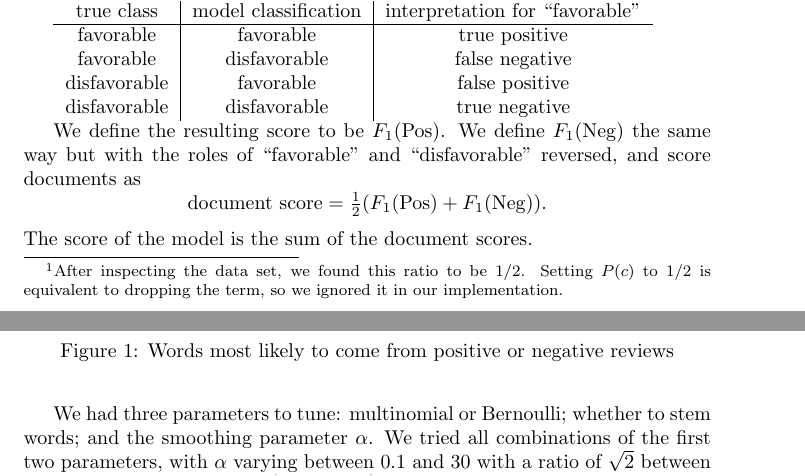
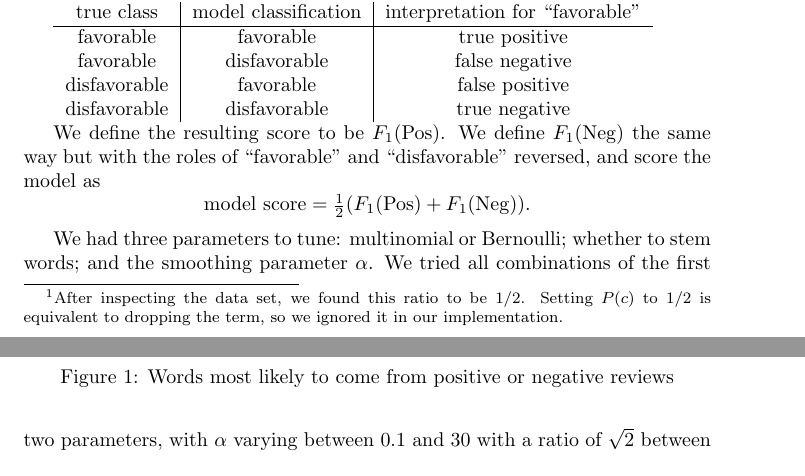
Before and after one commit to rxin/mining-sentiment, a LaTeX document (doc/report.tex): two parts of pages 2 and 3 of 4, joined at a grey line, cut so that both start at the same text. Compiled offline with pdfLaTeX.

Commit message:
Fix language about F1 score.

```diff
--- a/doc/report.tex
+++ b/doc/report.tex
@@ -90,9 +90,8 @@ For example, if we are interested in the model's performance with the label ``fa
 \end{tabular}
 
 We define the resulting score to be \(F_1(\PosC)\).
-We define \(F_1(\NegC)\) the same way but with the roles of ``favorable'' and ``disfavorable'' reversed, and score documents as
-\[\text{document score}=\tfrac12 (F_1(\PosC) + F_1(\NegC)) \ldotp\]
-The score of the model is the sum of the document scores.
+We define \(F_1(\NegC)\) the same way but with the roles of ``favorable'' and ``disfavorable'' reversed, and score the model as
+\[\text{model score}=\tfrac12 (F_1(\PosC) + F_1(\NegC)) \ldotp\]
 
 We had three parameters to tune: multinomial or Bernoulli; whether to stem words; and the smoothing parameter \(\alpha\).  We tried all combinations of the first two parameters, with \(\alpha\) varying between \(0.1\) and \(30\) with a ratio of \(\sqrt{2}\) between successive \(\alpha\)-values (\(0.1, 0.1\sqrt{2}, 0.2, 0.2\sqrt{2}, \dotsc\)).  Using a geometric series allowed us to try many ranges of size for the \(\alpha\) parameter; once we identified the range with the best performance, we did a second pass with a finer range of \(\alpha\)-values as explained in Section~\ref{sec:Results}.
 
```
